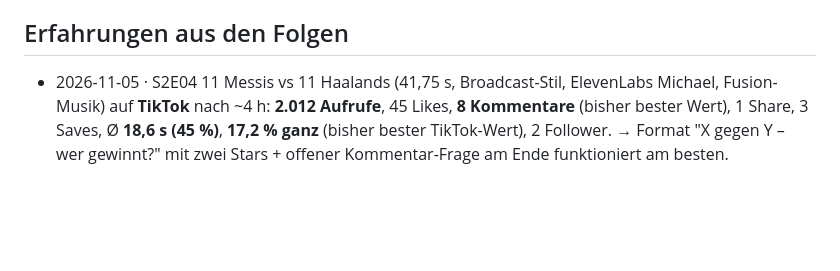
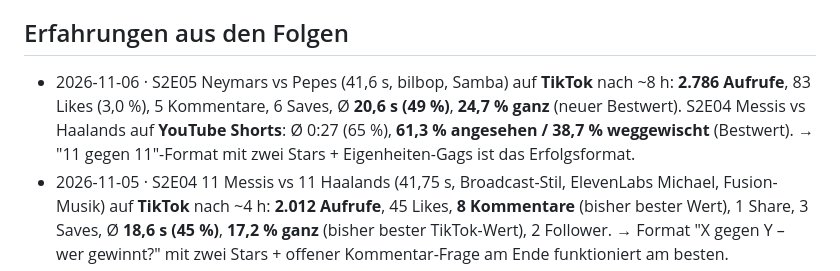
Before and after one commit to brockdaniel1305/Could, a Markdown page: channel/LEARNINGS.md, the part around the change. Drawn GitHub-style; blank space fills up the shorter version.

Commit message:
Learnings: S2E05 TikTok + S2E04 YouTube stats (best so far)
Co-Authored-By: Claude Opus 5.5 <noreply@anthropic.com>
Claude-Session: https://claude.ai/code/session_0132AGQTzkhEcLrKynbVZigm

```diff
--- a/channel/LEARNINGS.md
+++ b/channel/LEARNINGS.md
@@ -134,6 +134,9 @@ Neue Einträge oben in die passende Rubrik, mit Datum und Folge.
 - 2026-10-28 · Neue Folgen sollen nur aus einer Idee entstehen: frühere Anpassungen gelten automatisch (dieses Dokument).
 
 ## Erfahrungen aus den Folgen
+- 2026-11-06 · S2E05 Neymars vs Pepes (41,6 s, bilbop, Samba) auf **TikTok** nach ~8 h: **2.786 Aufrufe**, 83 Likes (3,0 %), 5 Kommentare,
+  6 Saves, Ø **20,6 s (49 %)**, **24,7 % ganz** (neuer Bestwert). S2E04 Messis vs Haalands auf **YouTube Shorts**: Ø 0:27 (65 %),
+  **61,3 % angesehen / 38,7 % weggewischt** (Bestwert). → "11 gegen 11"-Format mit zwei Stars + Eigenheiten-Gags ist das Erfolgsformat.
 - 2026-11-05 · S2E04 11 Messis vs 11 Haalands (41,75 s, Broadcast-Stil, ElevenLabs Michael, Fusion-Musik) auf **TikTok** nach ~4 h:
   **2.012 Aufrufe**, 45 Likes, **8 Kommentare** (bisher bester Wert), 1 Share, 3 Saves, Ø **18,6 s (45 %)**, **17,2 % ganz** (bisher bester
   TikTok-Wert), 2 Follower. → Format "X gegen Y – wer gewinnt?" mit zwei Stars + offener Kommentar-Frage am Ende funktioniert am besten.
```
